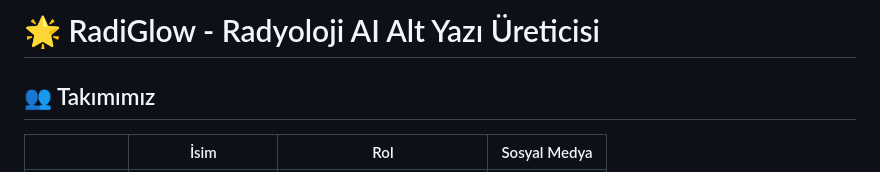
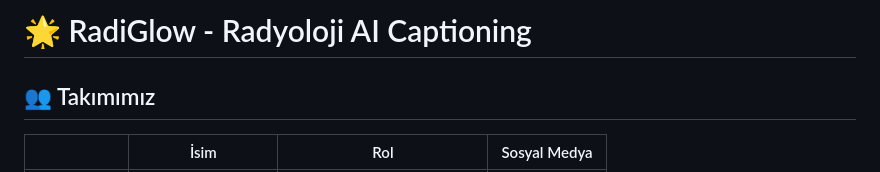
Before and after one commit to nicefaa6waa/yzta_gr82, a Markdown page: README.md, the part around the change. Drawn GitHub-style.

```diff
--- a/README.md
+++ b/README.md
@@ -1,4 +1,4 @@
-# 🌟 RadiGlow - Radyoloji AI Alt Yazı Üreticisi
+# 🌟 RadiGlow - Radyoloji AI Captioning
 
 ## 👥 Takımımız
 |    | <div align="center">İsim</div>   | <div align="center">Rol</div>  | <div align="center">Sosyal Medya</div>     |
```
